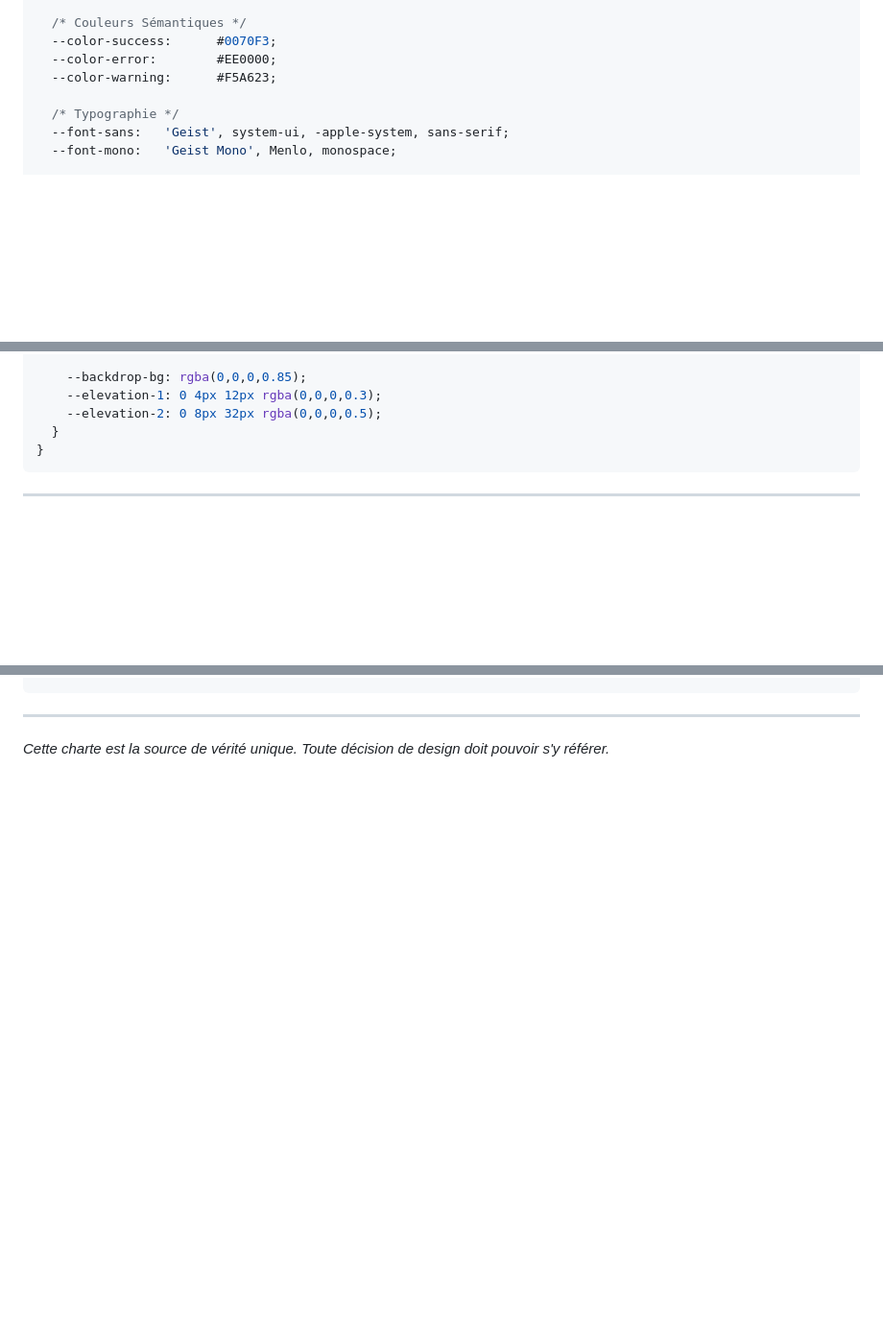
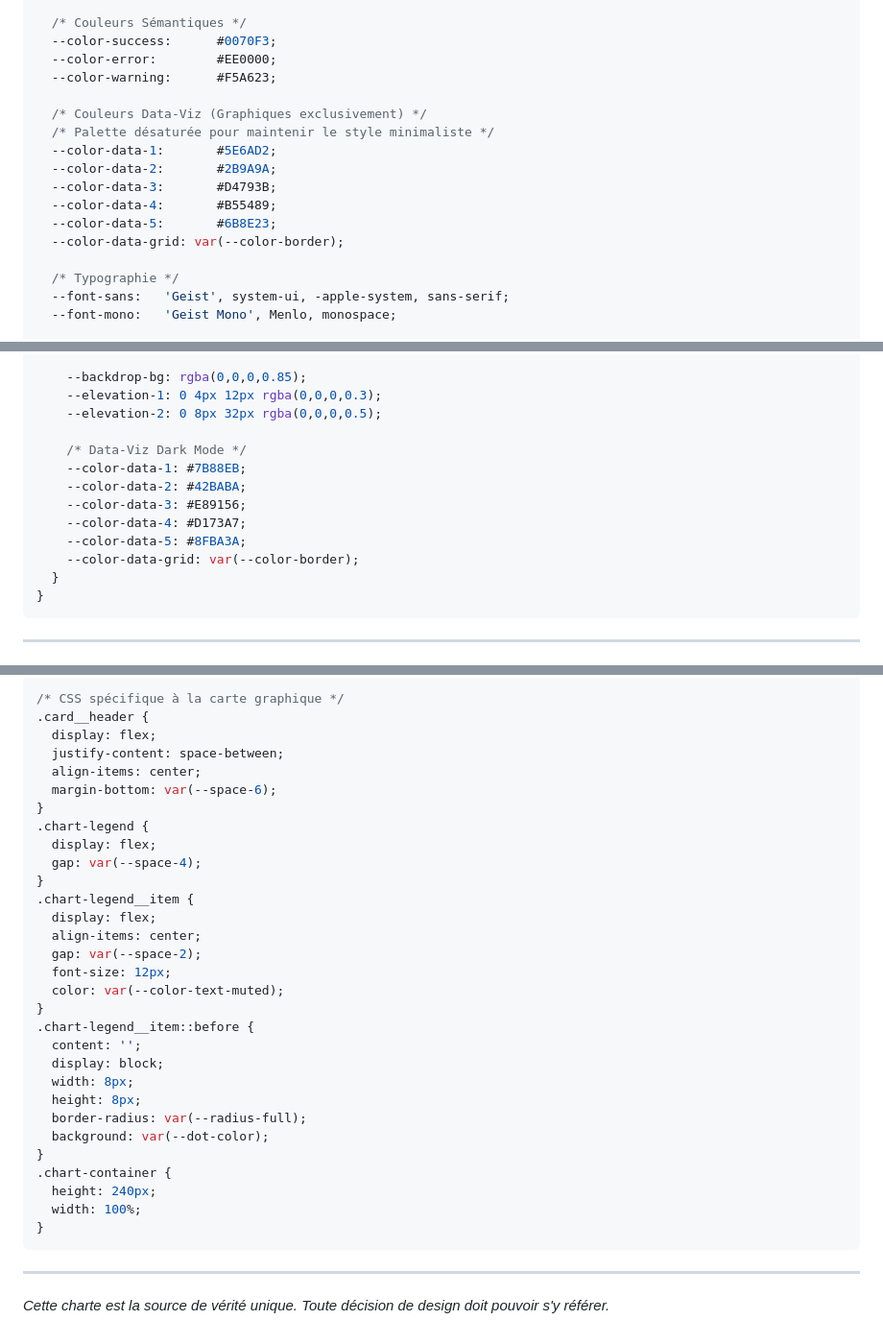
Before and after one commit to johndoe-amsa/LinkedIn_Stats, a Markdown page: CLAUDE.md, 3 parts joined by grey strips. Shown at 96% size. Drawn GitHub-style; blank space fills up the shorter version.

Commit message:
Enhance data visualization section in CLAUDE.md
Added data visualization colors and guidelines for charts.

````diff
--- a/CLAUDE.md
+++ b/CLAUDE.md
@@ -40,6 +36,15 @@ Six règles qui gouvernent toutes les décisions de design :
   --color-success:      #0070F3;
   --color-error:        #EE0000;
   --color-warning:      #F5A623;
+
+  /* Couleurs Data-Viz (Graphiques exclusivement) */
+  /* Palette désaturée pour maintenir le style minimaliste */
+  --color-data-1:       #5E6AD2;
+  --color-data-2:       #2B9A9A;
+  --color-data-3:       #D4793B;
+  --color-data-4:       #B55489;
+  --color-data-5:       #6B8E23;
+  --color-data-grid: var(--color-border);
 
   /* Typographie */
   --font-sans:   'Geist', system-ui, -apple-system, sans-serif;
@@ -96,6 +101,14 @@ Six règles qui gouvernent toutes les décisions de design :
     --backdrop-bg: rgba(0,0,0,0.85);
     --elevation-1: 0 4px 12px rgba(0,0,0,0.3);
     --elevation-2: 0 8px 32px rgba(0,0,0,0.5);
+
+    /* Data-Viz Dark Mode */
+    --color-data-1: #7B88EB;
+    --color-data-2: #42BABA;
+    --color-data-3: #E89156;
+    --color-data-4: #D173A7;
+    --color-data-5: #8FBA3A;
+    --color-data-grid: var(--color-border);
   }
 }
 ```
@@ -723,3 +763,36 @@ Trois niveaux uniquement. Aucune shadow arbitraire.
+```css
+/* CSS spécifique à la carte graphique */
+.card__header {
+  display: flex;
+  justify-content: space-between;
+  align-items: center;
+  margin-bottom: var(--space-6);
+}
+.chart-legend {
+  display: flex;
+  gap: var(--space-4);
+}
+.chart-legend__item {
+  display: flex;
+  align-items: center;
+  gap: var(--space-2);
+  font-size: 12px;
+  color: var(--color-text-muted);
+}
+.chart-legend__item::before {
+  content: '';
+  display: block;
+  width: 8px;
+  height: 8px;
+  border-radius: var(--radius-full);
+  background: var(--dot-color);
+}
+.chart-container {
+  height: 240px;
+  width: 100%;
+}
+```
+
 ---
 
 _Cette charte est la source de vérité unique. Toute décision de design doit pouvoir s'y référer._
````
Also changed, not shown: other parts of CLAUDE.md (+27 -4 lines).
